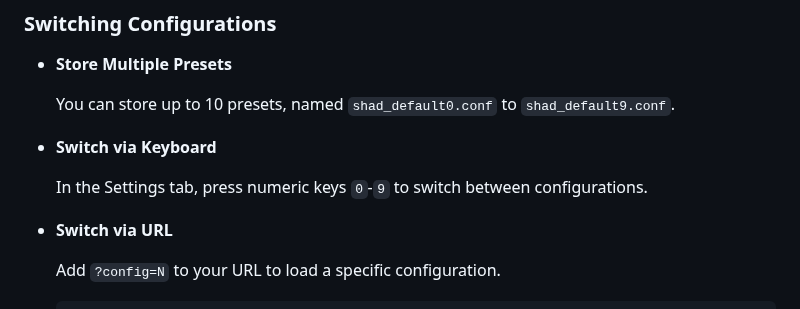
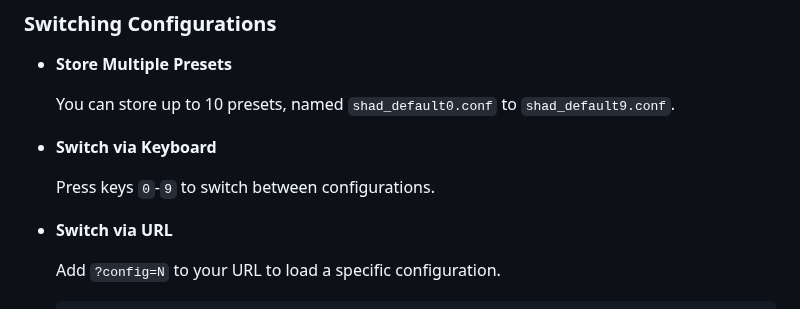
Before and after one commit to koksny/shad, a Markdown page: README.md, the part around the change. Rendered like a GitHub page.

```diff
--- a/README.md
+++ b/README.md
@@ -114,7 +114,7 @@ Essentially a weather station/clock with background camera feeds for any device
 
 - **Switch via Keyboard**
 
-  In the Settings tab, press numeric keys `0`-`9` to switch between configurations.
+  Press keys `0`-`9` to switch between configurations.
 
 - **Switch via URL**
 
```
